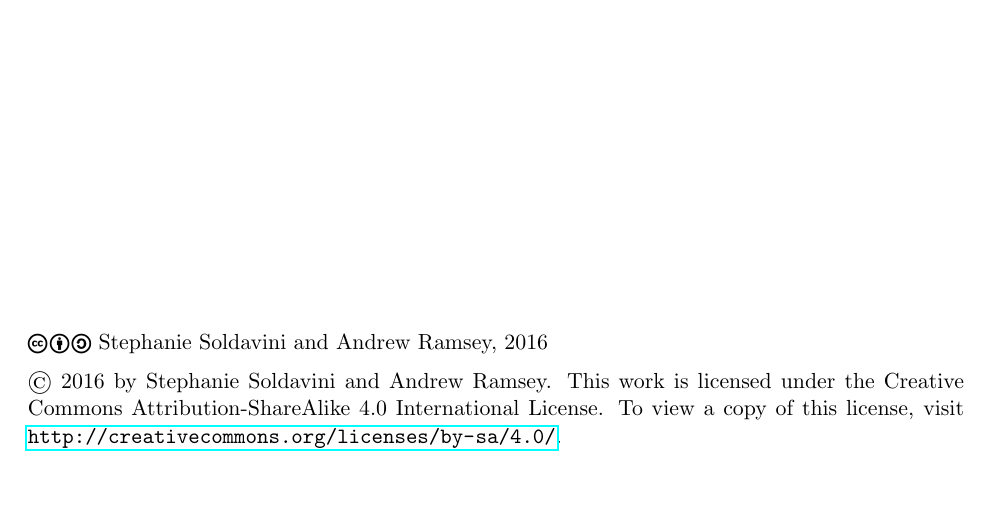
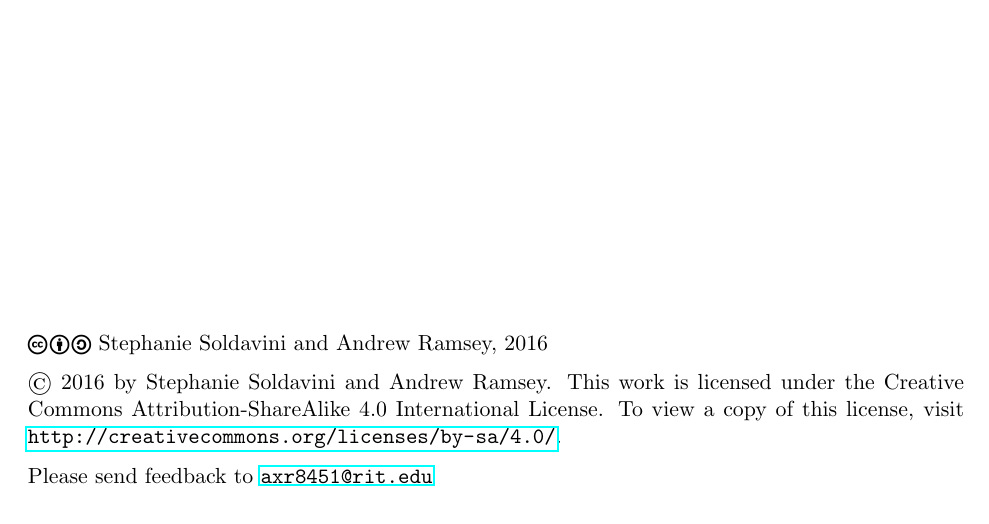
Before and after one commit to ARamsey118/Latex_Tutorial, a LaTeX document (latexTut.tex): part of page 1 of 10, cut so that both start at the same text. Compiled offline with pdfLaTeX.

Commit message:
Added feedback email

```diff
--- a/latexTut.tex
+++ b/latexTut.tex
@@ -41,6 +41,8 @@
 \ccbysa\ Stephanie Soldavini and Andrew Ramsey, 2016
 
 \copyright\ 2016 by Stephanie Soldavini and Andrew Ramsey. This work is licensed under the Creative Commons Attribution-ShareAlike 4.0 International License. To view a copy of this license, visit \url{http://creativecommons.org/licenses/by-sa/4.0/}.
+
+Please send feedback to \href{mailto:axr8451@rit.edu}{\nolinkurl{axr8451@rit.edu}}
 
 \newpage
 
```
Also changed, not shown: latexTut.pdf.
